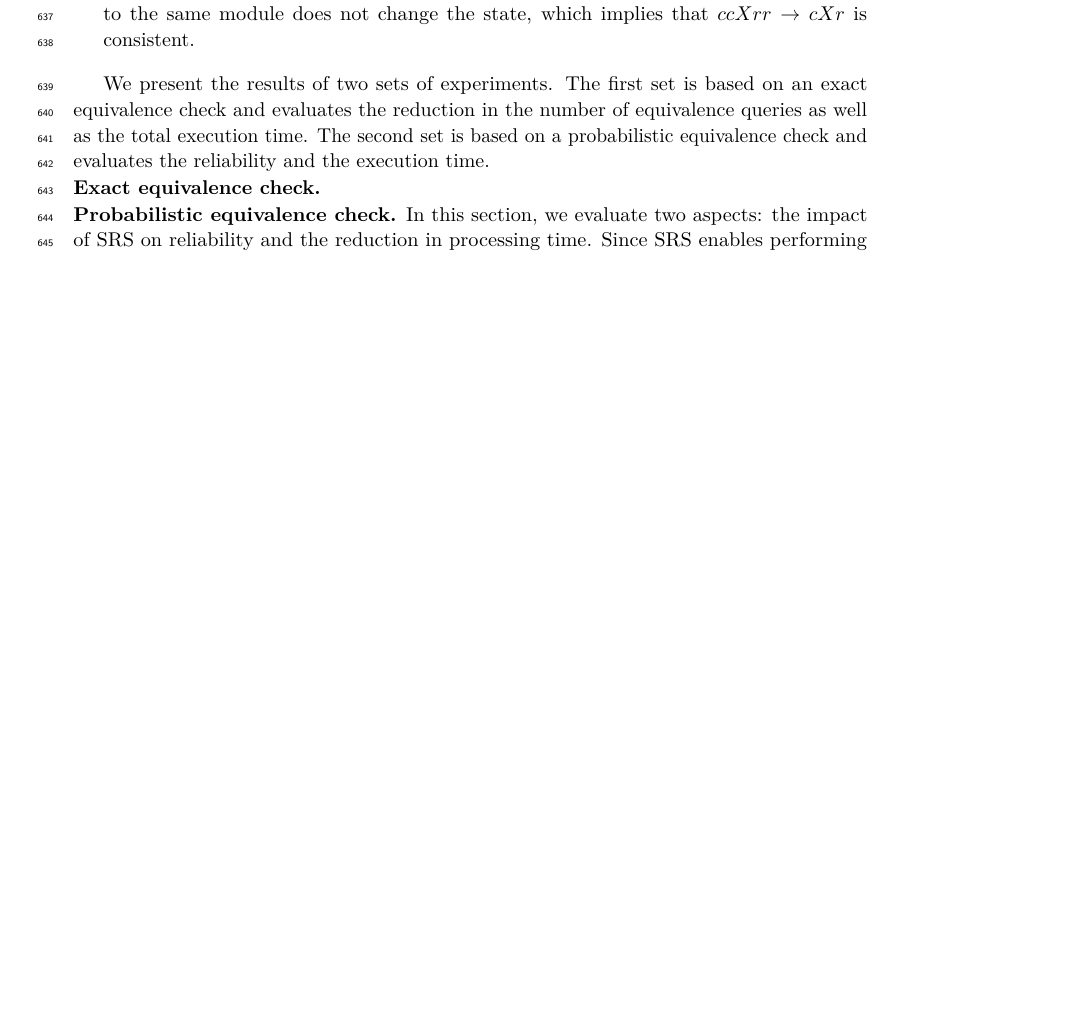
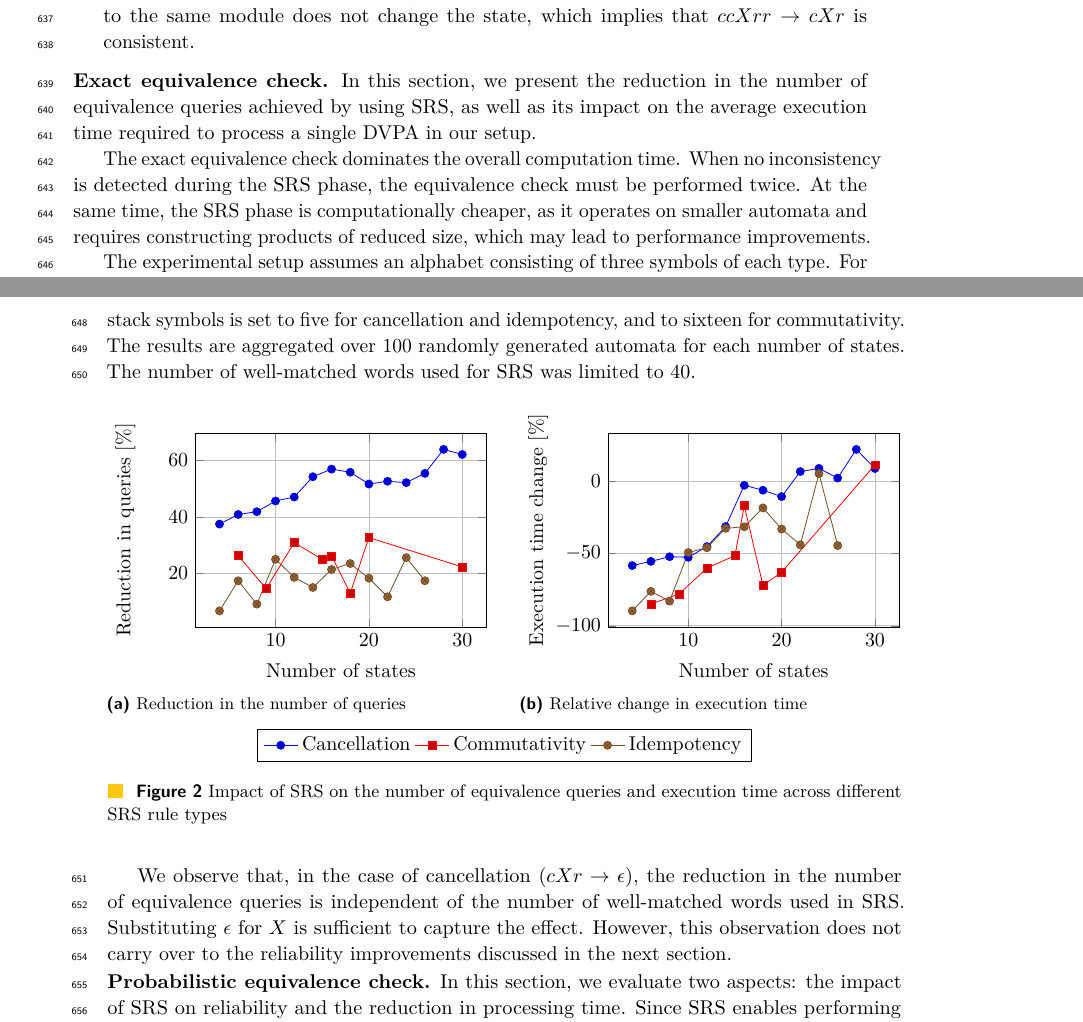
Before and after one commit to Piotrtraczynski1/LearningDVPA, a LaTeX paper (paper/main.tex, which reads paper/examples.tex, paper/plot.tex): part of page 15 of 22 before the commit and two parts of pages 15 and 16 of 22 after it, the two joined at a grey line, cut so that both start at the same text, the shorter picture padded with empty space. Compiled offline with pdfLaTeX.

Commit message:
Update examples 2

```diff
--- a/paper/examples.tex
+++ b/paper/examples.tex
@@ -80,11 +80,25 @@ undefined transitions are defined as self-loops.
 %\Paragraph{Scenarios}
 %\todo{Perefect eqivalence and probabilistic}
 
-We present the results of two sets of experiments. The first set is based on an exact equivalence check and evaluates the reduction
-in the number of equivalence queries as well as the total execution time. The second set is based on a probabilistic
-equivalence check and evaluates the reliability and the execution time.
+\Paragraph{Exact equivalence check}
+In this section, we present the reduction in the number of equivalence queries achieved by using SRS,
+as well as its impact on the average execution time required to process a single DVPA in our setup.
 
-\Paragraph{Exact equivalence check}
+The exact equivalence check dominates the overall computation time. When no inconsistency is detected during the SRS phase,
+the equivalence check must be performed twice. At the same time, the SRS phase is computationally cheaper, as it operates
+on smaller automata and requires constructing products of reduced size, which may lead to performance improvements.
+
+The experimental setup assumes an alphabet consisting of three symbols of each type. For the commutativity property,
+both automata use alphabets of this structure. The number of stack symbols is set to five for cancellation and idempotency,
+and to sixteen for commutativity. The results are aggregated over $100$ randomly generated automata for each number of states.
+The number of well-matched words used for SRS was limited to 40.
+
+\input{plot.tex}
+
+We observe that, in the case of cancellation ($c X r \to \epsilon$), the reduction in the number of equivalence
+queries is independent of the number of well-matched words used in SRS. Substituting $\epsilon$ for $X$
+is sufficient to capture the effect. However, this observation does not carry over to the reliability
+improvements discussed in the next section.
 
 \Paragraph{Probabilistic equivalence check}
 In this section, we evaluate two aspects: the impact of SRS on reliability and the reduction in processing time.
--- a/paper/main.tex
+++ b/paper/main.tex
@@ -23,6 +23,8 @@
 \input{macros}
 \usepackage{thmtools}
 \usepackage{thm-restate}
+\usepackage{pgfplots}
+\usepackage{placeins}
 %\usepackage{minted}
 \usetikzlibrary{automata, positioning, arrows.meta,bending}
 
--- /dev/null
+++ b/paper/plot.tex
@@ -0,0 +1,140 @@
+\begin{figure}[ht]
+\centering
+
+\begin{subfigure}{0.48\linewidth}
+\centering
+\begin{tikzpicture}
+\begin{axis}[
+    width=\linewidth,
+    height=5cm,
+    xlabel={Number of states},
+    ylabel={Reduction in queries [\%]},
+    legend to name=sharedlegend,
+    legend columns=3,
+    grid=both
+]
+
+% === Cancellation ===
+\addplot coordinates {
+    (4, 37.5)
+    (6, 40.9)
+    (8, 41.9)
+    (10, 45.7)
+    (12, 47.1)
+    (14, 54.3)
+    (16, 57.0)
+    (18, 55.9)
+    (20, 51.7)
+    (22, 52.7)
+    (24, 52.2)
+    (26, 55.5)
+    (28, 64.0)
+    (30, 62.2)
+};
+\addlegendentry{Cancellation}
+
+% === Commutativity ===
+\addplot coordinates {
+    (6, 26.3)
+    (9, 14.6)
+    (12, 30.9)
+    (15, 25.0)
+    (16, 26.2)
+    (18, 13.0)
+    (20, 32.7)
+    (30, 22.3)
+};
+\addlegendentry{Commutativity}
+
+% === Idempotency ===
+\addplot coordinates {
+    (4, 6.7)
+    (6, 17.4)
+    (8, 9.1)
+    (10, 25.0)
+    (12, 18.6)
+    (14, 15.0)
+    (16, 21.4)
+    (18, 23.5)
+    (20, 18.3)
+    (22, 11.7)
+    (24, 25.6)
+    (26, 17.4)
+};
+\addlegendentry{Idempotency}
+
+\end{axis}
+\end{tikzpicture}
+\caption{Reduction in the number of queries}
+\end{subfigure}
+\hfill
+\begin{subfigure}{0.48\linewidth}
+\centering
+\begin{tikzpicture}
+\begin{axis}[
+    width=\linewidth,
+    height=5cm,
+    xlabel={Number of states},
+    ylabel={Execution time change [\%]},
+    grid=both
+]
+
+% === Cancellation ===
+\addplot coordinates {
+    (4, -58.4)
+    (6, -55.5)
+    (8, -52.3)
+    (10, -52.7)
+    (12, -45.3)
+    (14, -31.5)
+    (16, -3.0)
+    (18, -6.4)
+    (20, -10.8)
+    (22, 6.5)
+    (24, 8.7)
+    (26, 2.0)
+    (28, 21.8)
+    (30, 8.6)
+};
+
+% === Commutativity ===
+\addplot coordinates {
+    (6, -84.9)
+    (9, -78.1)
+    (12, -60.2)
+    (15, -51.5)
+    (16, -17.1)
+    (18, -72.1)
+    (20, -63.0)
+    (30, 11.1)
+};
+
+% === Idempotency ===
+\addplot coordinates {
+    (4, -89.7)
+    (6, -76.2)
+    (8, -83.0)
+    (10, -49.4)
+    (12, -46.1)
+    (14, -32.7)
+    (16, -31.6)
+    (18, -18.6)
+    (20, -33.2)
+    (22, -44.1)
+    (24, 5.1)
+    (26, -44.6)
+};
+
+\end{axis}
+\end{tikzpicture}
+\caption{Relative change in execution time}
+\end{subfigure}
+
+\vspace{2mm}
+\ref{sharedlegend}
+
+\caption{Impact of SRS on the number of equivalence queries and execution time across different SRS rule types}
+
+\end{figure}
+
+\FloatBarrier
```
